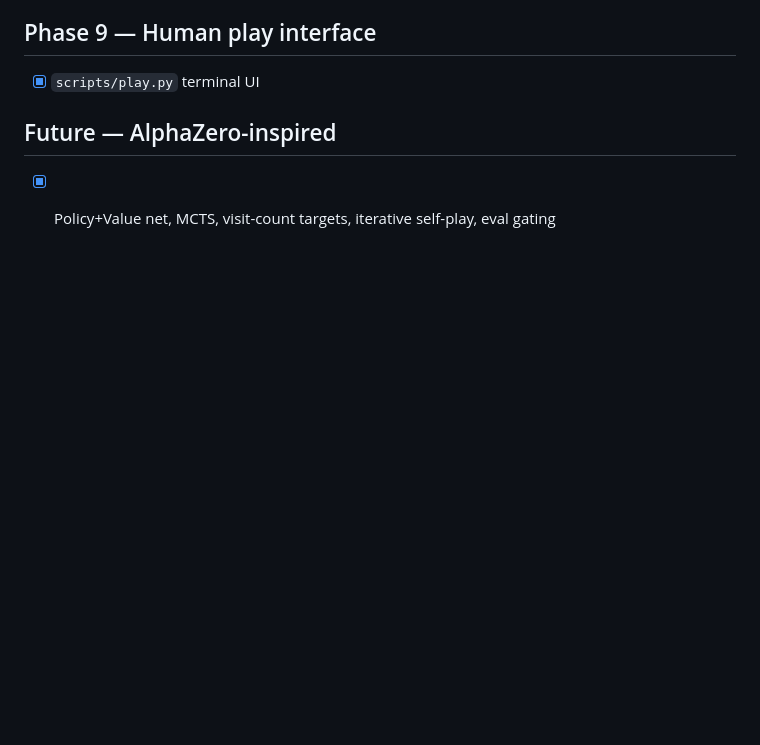
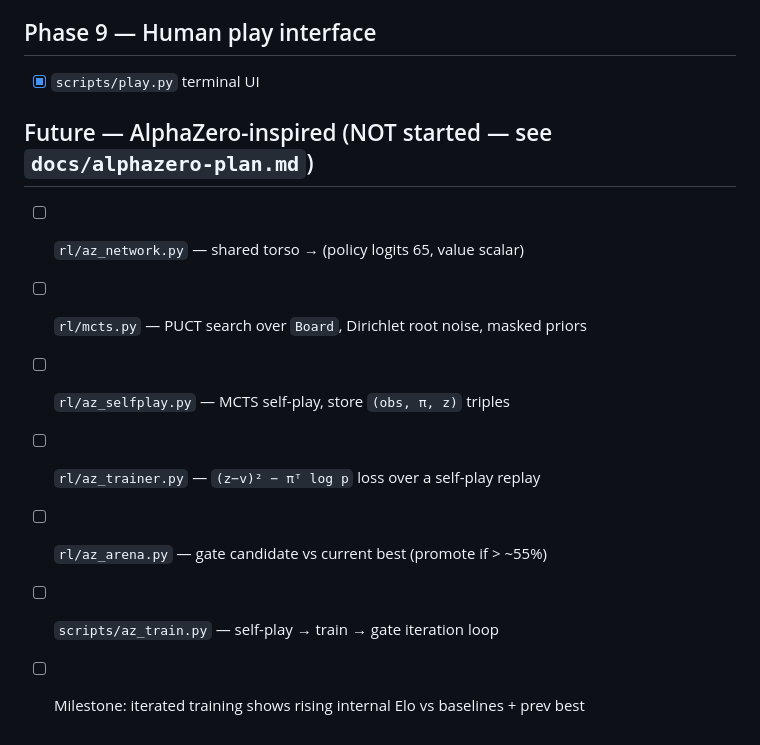
Before and after one commit to NTMQuannuaQMTN/othello-bot, a Markdown page: TASKS.md, the part around the change. Drawn GitHub-style; blank space fills up the shorter version.

Commit message:
docs: correct TASKS.md — AlphaZero phase is NOT done, expand into subtasks

```diff
--- a/TASKS.md
+++ b/TASKS.md
@@ -102,6 +102,12 @@ pass, and the full suite is green.
 
 - [x] `scripts/play.py` terminal UI
 
-## Future — AlphaZero-inspired
+## Future — AlphaZero-inspired (NOT started — see `docs/alphazero-plan.md`)
 
-- [x] Policy+Value net, MCTS, visit-count targets, iterative self-play, eval gating
+- [ ] `rl/az_network.py` — shared torso → (policy logits 65, value scalar)
+- [ ] `rl/mcts.py` — PUCT search over `Board`, Dirichlet root noise, masked priors
+- [ ] `rl/az_selfplay.py` — MCTS self-play, store `(obs, π, z)` triples
+- [ ] `rl/az_trainer.py` — `(z−v)² − πᵀ log p` loss over a self-play replay
+- [ ] `rl/az_arena.py` — gate candidate vs current best (promote if > ~55%)
+- [ ] `scripts/az_train.py` — self-play → train → gate iteration loop
+- [ ] Milestone: iterated training shows rising internal Elo vs baselines + prev best
```
